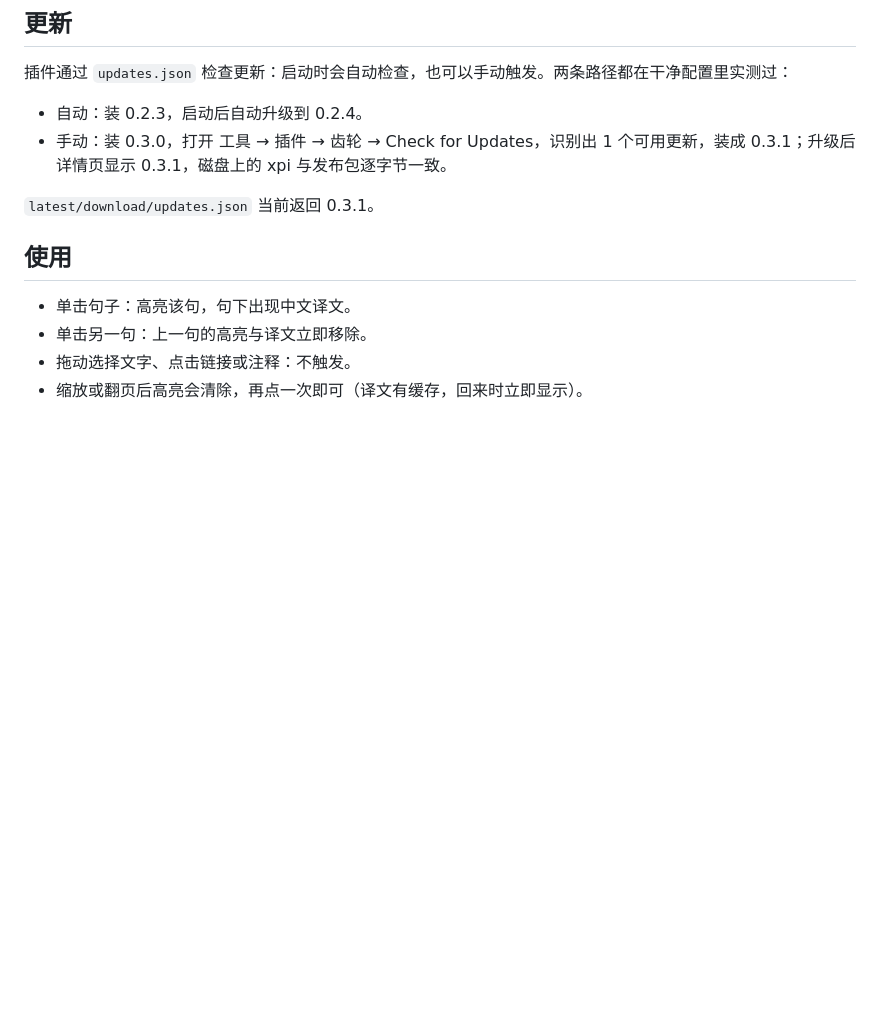
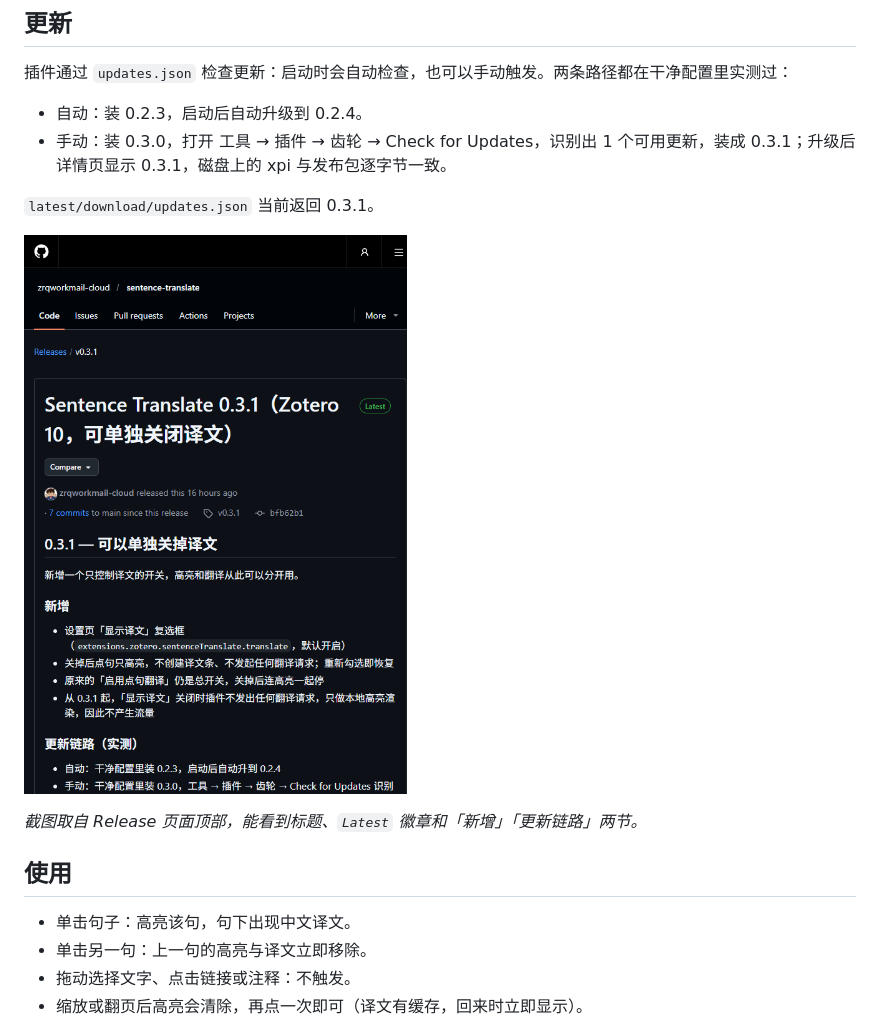
Before and after one commit to zrqworkmail-cloud/sentence-translate, a Markdown page: README.md, the part around the change. GitHub-like rendering; pictures changed too: docs/v0.3.1-release-page.png (added); blank space fills up the shorter version.

Commit message:
docs: add a v0.3.1 release page screenshot to the update section

```diff
--- a/README.md
+++ b/README.md
@@ -32,6 +32,10 @@
 - 手动：装 0.3.0，打开 工具 → 插件 → 齿轮 → Check for Updates，识别出 1 个可用更新，装成 0.3.1；升级后详情页显示 0.3.1，磁盘上的 xpi 与发布包逐字节一致。
 
 `latest/download/updates.json` 当前返回 0.3.1。
+
+![v0.3.1 的 GitHub Release 页面实拍](docs/v0.3.1-release-page.png)
+
+*截图取自 Release 页面顶部，能看到标题、`Latest` 徽章和「新增」「更新链路」两节。*
 
 ## 使用
 
```
